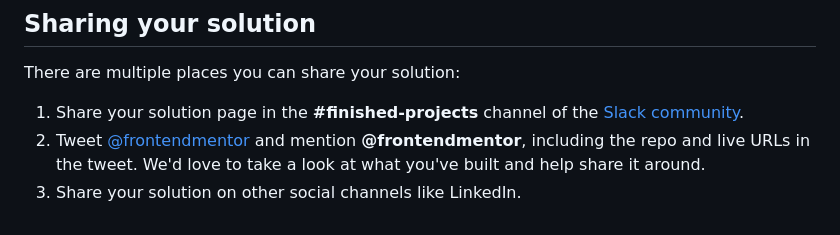
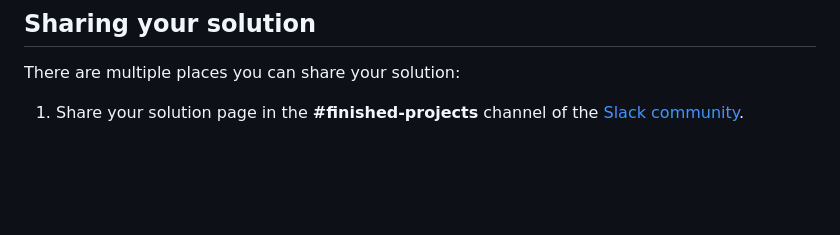
Before and after one commit to kerlonlh/news-homepage-main, a Markdown page: README.md, the part around the change. Drawn GitHub-style; blank space fills up the shorter version.

Commit message:
update_readme

```diff
--- a/README.md
+++ b/README.md
@@ -67,5 +67,3 @@ Submit your solution on the platform for the rest of the community to see. Follo
 There are multiple places you can share your solution:
 
 1. Share your solution page in the **#finished-projects** channel of the [Slack community](https://www.frontendmentor.io/slack).
-2. Tweet [@frontendmentor](https://twitter.com/frontendmentor) and mention **@frontendmentor**, including the repo and live URLs in the tweet. We'd love to take a look at what you've built and help share it around.
-3. Share your solution on other social channels like LinkedIn.
```
